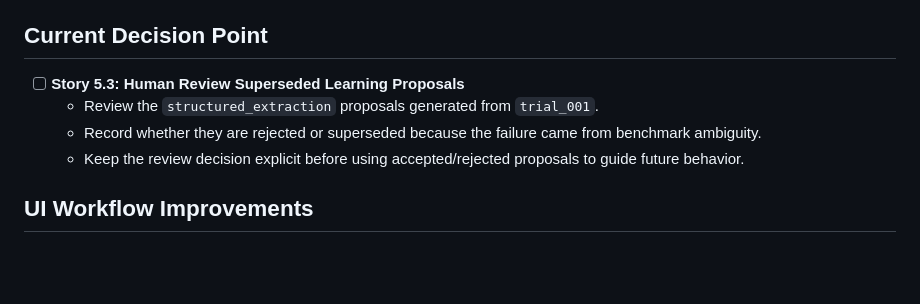
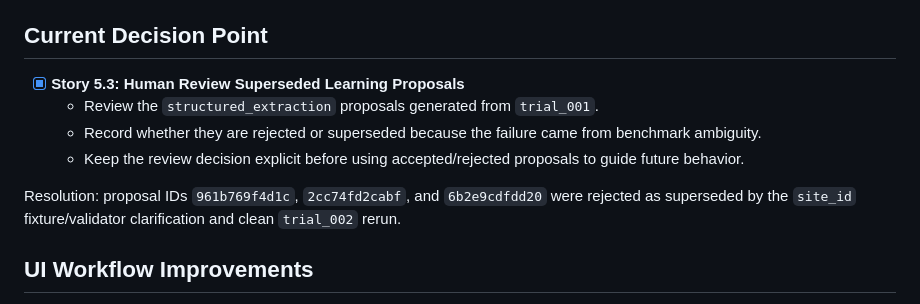
Before and after one commit to coreytshaffer/TriageCore, a Markdown page: docs/backlog.md, the part around the change. GitHub-like rendering; blank space fills up the shorter version.

```diff
--- a/docs/backlog.md
+++ b/docs/backlog.md
@@ -58,10 +58,12 @@ Resolution: diagnostic output showed valid JSON with ambiguous `site_name` seman
 
 ## Current Decision Point
 
-* [ ] **Story 5.3: Human Review Superseded Learning Proposals**
+* [x] **Story 5.3: Human Review Superseded Learning Proposals**
   * Review the `structured_extraction` proposals generated from `trial_001`.
   * Record whether they are rejected or superseded because the failure came from benchmark ambiguity.
   * Keep the review decision explicit before using accepted/rejected proposals to guide future behavior.
+
+Resolution: proposal IDs `961b769f4d1c`, `2cc74fd2cabf`, and `6b2e9cdfdd20` were rejected as superseded by the `site_id` fixture/validator clarification and clean `trial_002` rerun.
 
 ## UI Workflow Improvements
 
```
Also changed, not shown: docs/session_handoff.md (+3 -1 lines), docs/study_001_results.md (+13 -1 lines).
